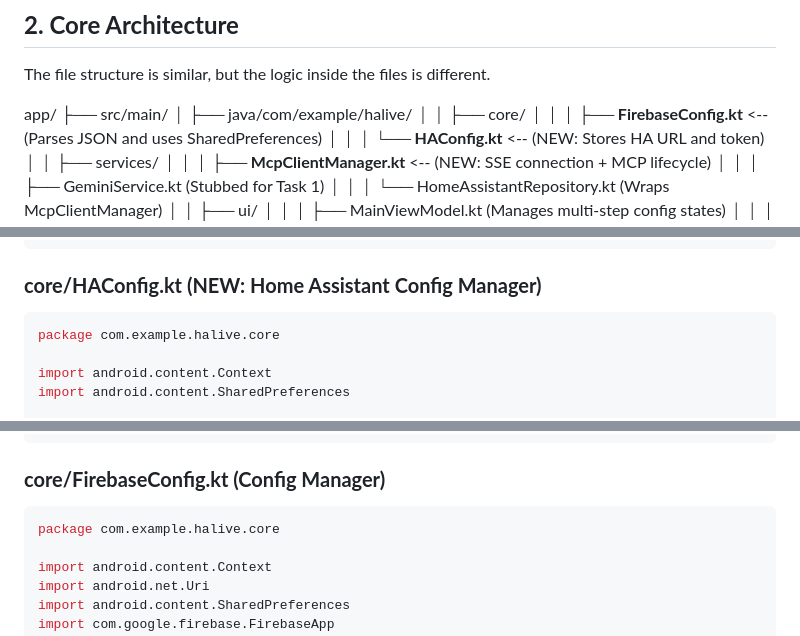
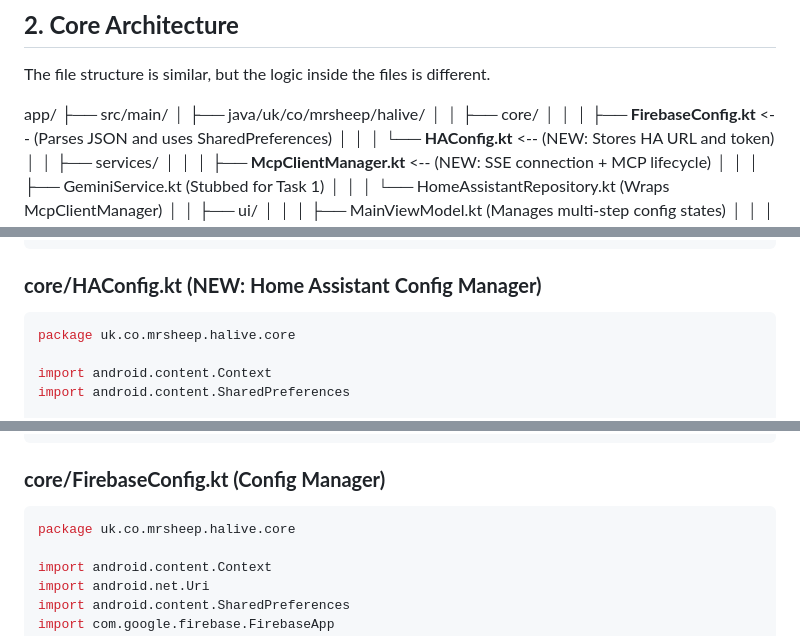
Before and after one commit to mrsheepuk/ha-live, a Markdown page: docs/task_1_app_skeleton.md, 3 parts joined by grey strips. Drawn GitHub-style.

````diff
--- a/docs/task_1_app_skeleton.md
+++ b/docs/task_1_app_skeleton.md
@@ -31,7 +31,7 @@ The file structure is similar, but the logic inside the files is different.
 
 app/
 ├── src/main/
-│   ├── java/com/example/halive/
+│   ├── java/uk/co/mrsheep/halive/
 │   │   ├── core/
 │   │   │   ├── **FirebaseConfig.kt** <-- (Parses JSON and uses SharedPreferences)
 │   │   │   └── **HAConfig.kt** <-- (NEW: Stores HA URL and token)
@@ -101,7 +101,7 @@ class HAGeminiApp : Application() {
 ### **core/HAConfig.kt (NEW: Home Assistant Config Manager)**
 
 ```kotlin
-package com.example.halive.core
+package uk.co.mrsheep.halive.core
 
 import android.content.Context
 import android.content.SharedPreferences
@@ -149,7 +149,7 @@ object HAConfig {
 ### **core/FirebaseConfig.kt (Config Manager)**
 
 ```kotlin
-package com.example.halive.core
+package uk.co.mrsheep.halive.core
 
 import android.content.Context
 import android.net.Uri
````
Also changed, not shown: other parts of docs/task_1_app_skeleton.md (+12 -12 lines).
